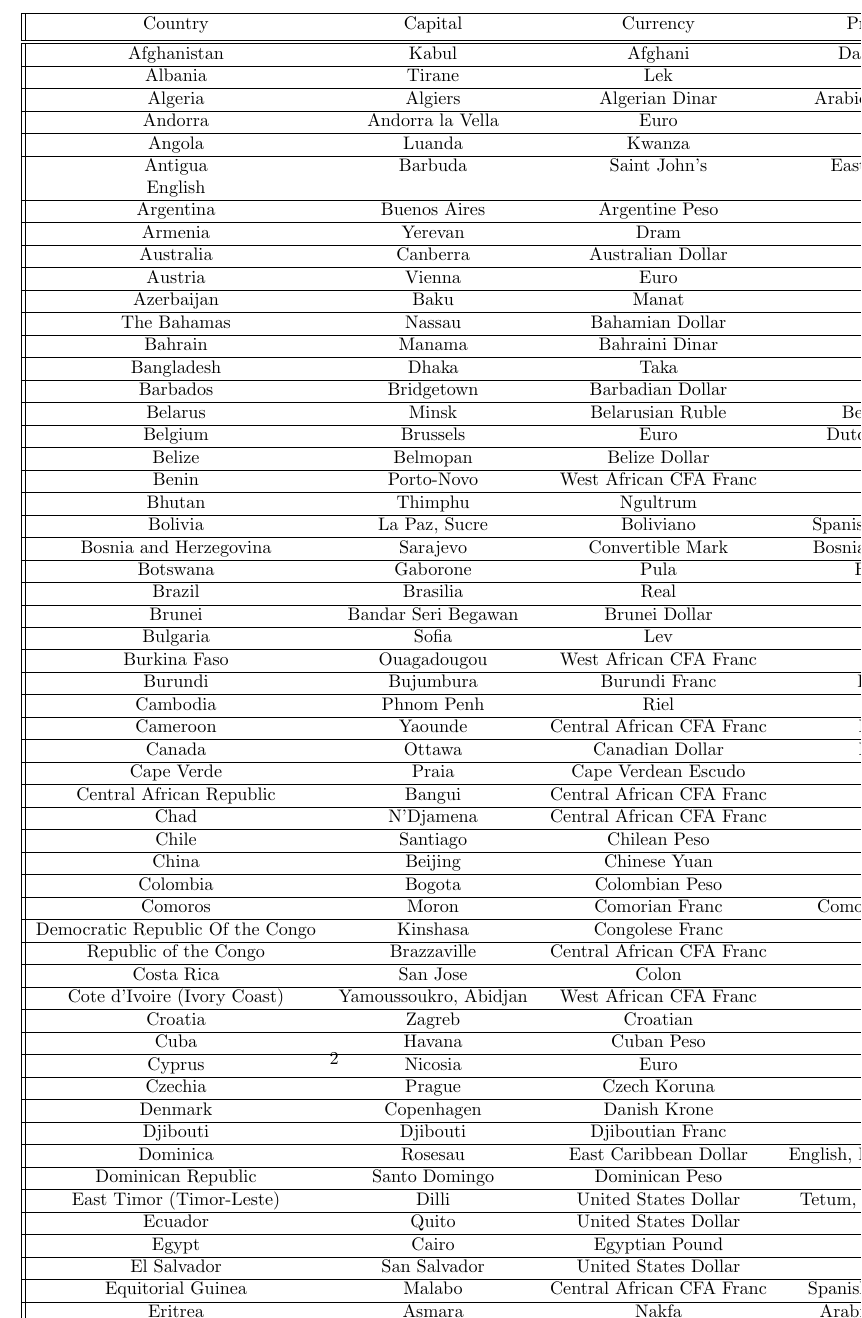
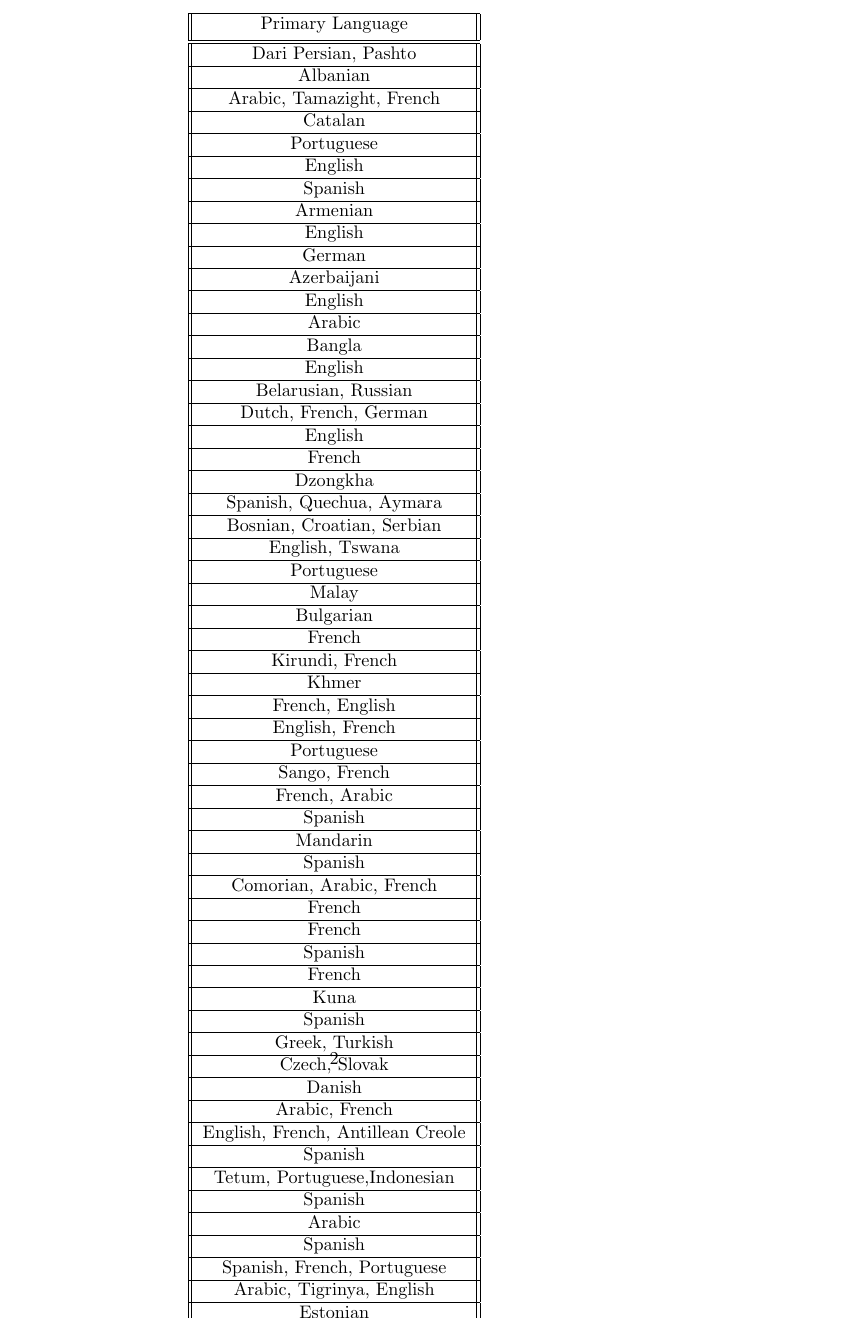
Before and after one commit to L0ud3r/CommaSeparatedValues, a LaTeX document (comma_separated_values/file.tex): part of page 2 of 2, cut at the place of the change. Compiled offline with pdfLaTeX.

Commit message:
Fixes Latex
myUtils -> replace_multiple - para dar replace a vários caracteres em vez de apenas um, útil para dar replace a " e a &, no caso do latex
no reader.py importar também função replace_multiple
dar fix ao Latex usando esta função
Fix em espaços no hline quando é apenas uma coluna em latex

```diff
--- a/comma_separated_values/file.tex
+++ b/comma_separated_values/file.tex
@@ -1,59 +0,0 @@
-\documentclass{article}\begin{document}\begin{center}\begin{tabular}{||c c c c ||} \hline Country & Capital & Currency & Primary Language \\ [0.5ex] \hline \hline
-Afghanistan & Kabul & Afghani & Dari Persian, Pashto \\ \hline
-Albania & Tirane & Lek & Albanian \\ \hline
-Algeria & Algiers & Algerian Dinar & Arabic, Tamazight, French \\ \hline
-Andorra & Andorra la Vella & Euro & Catalan \\ \hline
-Angola & Luanda & Kwanza & Portuguese \\ \hline
-Antigua & Barbuda & Saint John's & East Caribbean Dollar & English \\ \hline
-Argentina & Buenos Aires & Argentine Peso & Spanish \\ \hline
-Armenia & Yerevan & Dram & Armenian \\ \hline
-Australia & Canberra & Australian Dollar & English \\ \hline
-Austria & Vienna & Euro & German \\ \hline
-Azerbaijan & Baku & Manat & Azerbaijani \\ \hline
-The Bahamas & Nassau & Bahamian Dollar & English \\ \hline
-Bahrain & Manama & Bahraini Dinar & Arabic \\ \hline
-Bangladesh & Dhaka & Taka & Bangla \\ \hline
-Barbados & Bridgetown & Barbadian Dollar & English \\ \hline
-Belarus & Minsk & Belarusian Ruble & Belarusian, Russian \\ \hline
-Belgium & Brussels & Euro & Dutch, French, German \\ \hline
-Belize & Belmopan & Belize Dollar & English \\ \hline
-Benin & Porto-Novo & West African CFA Franc & French \\ \hline
-Bhutan & Thimphu & Ngultrum & Dzongkha \\ \hline
-Bolivia & La Paz, Sucre & Boliviano & Spanish, Quechua, Aymara \\ \hline
-Bosnia and Herzegovina & Sarajevo & Convertible Mark & Bosnian, Croatian, Serbian \\ \hline
-Botswana & Gaborone & Pula & English, Tswana \\ \hline
-Brazil & Brasilia & Real & Portuguese \\ \hline
-Brunei & Bandar Seri Begawan & Brunei Dollar & Malay \\ \hline
-Bulgaria & Sofia & Lev & Bulgarian \\ \hline
-Burkina Faso & Ouagadougou & West African CFA Franc & French \\ \hline
-Burundi & Bujumbura & Burundi Franc & Kirundi, French \\ \hline
-Cambodia & Phnom Penh & Riel & Khmer \\ \hline
-Cameroon & Yaounde & Central African CFA Franc & French, English \\ \hline
-Canada & Ottawa & Canadian Dollar & English, French \\ \hline
-Cape Verde & Praia & Cape Verdean Escudo & Portuguese \\ \hline
-Central African Republic & Bangui & Central African CFA Franc & Sango, French \\ \hline
-Chad & N'Djamena & Central African CFA Franc & French, Arabic \\ \hline
-Chile & Santiago & Chilean Peso & Spanish \\ \hline
-China & Beijing & Chinese Yuan & Mandarin \\ \hline
-Colombia & Bogota & Colombian Peso & Spanish \\ \hline
-Comoros & Moron & Comorian Franc & Comorian, Arabic, French \\ \hline
-Democratic Republic Of the Congo & Kinshasa & Congolese Franc & French \\ \hline
-Republic of the Congo & Brazzaville & Central African CFA Franc & French \\ \hline
-Costa Rica & San Jose & Colon & Spanish \\ \hline
-Cote d'Ivoire (Ivory Coast) & Yamoussoukro, Abidjan & West African CFA Franc & French \\ \hline
-Croatia & Zagreb & Croatian & Kuna \\ \hline
-Cuba & Havana & Cuban Peso & Spanish \\ \hline
-Cyprus & Nicosia & Euro & Greek, Turkish \\ \hline
-Czechia & Prague & Czech Koruna & Czech, Slovak \\ \hline
-Denmark & Copenhagen & Danish Krone & Danish \\ \hline
-Djibouti & Djibouti & Djiboutian Franc & Arabic, French \\ \hline
-Dominica & Rosesau & East Caribbean Dollar & English, French, Antillean Creole \\ \hline
-Dominican Republic & Santo Domingo & Dominican Peso & Spanish \\ \hline
-East Timor (Timor-Leste) & Dilli & United States Dollar & Tetum, Portuguese,Indonesian \\ \hline
-Ecuador & Quito & United States Dollar & Spanish \\ \hline
-Egypt & Cairo & Egyptian Pound & Arabic \\ \hline
-El Salvador & San Salvador & United States Dollar & Spanish \\ \hline
-Equitorial Guinea & Malabo & Central African CFA Franc & Spanish, French, Portuguese \\ \hline
-Eritrea & Asmara & Nakfa & Arabic, Tigrinya, English \\ \hline
-Estonia & Tallinn & Estonian Kroon, Euro & Estonian \\ \hline
-Ethiopia & Addis Ababa & Birr & Amharic \\ \hline
@@ -63 +0,0 @@ France & Paris & Euro, CFP Franc & French \\ \hline
-Gabon & Libreville & Central African CFA Franc & French \\ \hline
@@ -68,80 +1 @@ Ghana & Accra & Ghanaian Cedi & English \\ \hline
-Greece & Athens & Euro & Greek \\ \hline
-Grenada & St. George's & East Caribbean Dollar & English, Patois \\ \hline
-Guatemala & Guatemala City & Quetzal & Spanish \\ \hline
-Guinea & Conakry & Guinean Franc & French \\ \hline
-Guinea-Bissau & Bissau & West African CFA Franc & Portuguese \\ \hline
-Guyana & Georgetown & Guyanese Dollar & English \\ \hline
-Haiti & Port-au-Prince & Gourde & Haitian Creole, French \\ \hline
-Honduras & Tegucigalpa & Lempira & Spanish \\ \hline
-Hungary & Budapest & Forint & Hungarian \\ \hline
-Iceland & Reykjavik & Icelandic Krona & Icelandic \\ \hline
-India & New Delhi & Indian Rupee & Hindi, English \\ \hline
-Indonesia & Jakarta & Rupiah & Indonesian \\ \hline
-Iran & Tehran & Rial & Persian \\ \hline
-Iraq & Baghdad & Iraqi Dinar & Arabic, Kurdish \\ \hline
-Republic of Ireland & Dublin & Euro & English, Irish \\ \hline
-Israel & Jerusalem & Shekel & Hebrew, Arabic \\ \hline
-Italy & Rome & Euro & Italian \\ \hline
-Jamaica & Kingston & Jamaican Dollar & English \\ \hline
-Japan & Tokyo & Yen & Japanese \\ \hline
-Jordan & Amman & Jordanian Dinar & Arabic \\ \hline
-Kazakhstan & Astana & Tenge & Kazakh, Russian \\ \hline
-Kenya & Nairobi & Kenyan Shilling & Swahili, English \\ \hline
-Kiribati & Tarawa Atoll & Kiribati Dollar & English, Gilbertese \\ \hline
-North Korea & Pyongyang & North Korean Won & Korean \\ \hline
-South Korea & Seoul & South Korean Won & Korean \\ \hline
-Kosovo & Pristina & Euro & Albanian, Serbian \\ \hline
-Kuwait & Kuwait City & Kuwaiti Dollar & Arabic, English \\ \hline
-Kyrgyzstan & Bishkek & Som & Kyrgyz, Russian \\ \hline
-Laos & Vientiane & Kip & Lao (Laotian) \\ \hline
-Latvia & Riga & Lats & Latvian \\ \hline
-Lebanon & Beirut & Lebanese Pound & Arabic, French \\ \hline
-Lesotho & Maseru & Loti & Sesotho, English \\ \hline
-Liberia & Monrovia & Liberian Dollar & English \\ \hline
-Libya & Tripoli & Libyan Dinar & Arabic \\ \hline
-Liechtenstein & Vaduz & Swiss Franc & German \\ \hline
-Lithuania & Vilnius & Lithuanian Litas & Lithuanian \\ \hline
-Luxembourg & Luxembourg & Euro & German, French, Luxembourgish \\ \hline
-Macedonia & Skopje & Macedonian Denar & Macedonian \\ \hline
-Madagascar & Antananarivo & Malagasy Ariary & Malagasy, French, English \\ \hline
-Malawi & Lilongwe & Malawi Kwacha & English \\ \hline
-Malaysia & Kuala Lumpur & Ringgit & Malay \\ \hline
-Maldives & Male & Maldivian Rufiyaa & Dhivehi \\ \hline
-Mali & Bamako & West African CFA Franc & French \\ \hline
-Malta & Valletta & Euro & Maltese, English \\ \hline
-Marshall Islands & Majuro & United States Dollar & Marshallese, English \\ \hline
-Mauritania & Nouakchott & Ouguiya & Arabic \\ \hline
-Mauritius & Port Louis & Mauritian Rupee & English \\ \hline
-Mexico & Mexico City & Mexican Peso & Spanish \\ \hline
-Federal States of Micronesia & Palikir & United States Dollar & English \\ \hline
-Moldova & Chisinau & Moldovan Leu & Moldovan (Romanian) \\ \hline
-Monaco & Monaco & Euro & French, Italian, English \\ \hline
-Mongolia & Ulaanbaatar & Togrog & Mongolian \\ \hline
-Montenegro & Podgorica & Euro & Montenegrin \\ \hline
-Morocco & Rabat & Moroccan Dirham & Arabic \\ \hline
-Mozambique & Maputo & Mozambican Metical & Portuguese \\ \hline
-Myanmar (Burma) & Nypyidaw & Kyat & Burmese \\ \hline
-Namibia & Windhoek & Namibian Dollar & English, Afrikaans, German \\ \hline
-Nauru & Yaren & Australian Dollar & English, Nauran \\ \hline
-Nepal & Kathmandu & Nepalese Rupee & Nepali \\ \hline
-Netherlands & Amsterdam, The Hague & Euro & Dutch \\ \hline
-New Zealand & Wellington & New Zealand Dollar & English \\ \hline
-Nicaragua & Managua & Cordoba & Spanish \\ \hline
-Niger & Niamey & West African CFA Franc & French \\ \hline
-Nigeria & Abuja & Naira & English \\ \hline
-Norway & Oslo & Norwegian Krone & Norwegian \\ \hline
-Oman & Muscat & Omani Rial & Arabic \\ \hline
-Pakistan & Islamabad & Pakistani Rupee & Urdu, English \\ \hline
-Palau & Melekeok & United States Dollar & English, Palauan \\ \hline
-Panama & Panama City & Balboa & Spanish \\ \hline
-Papa New Guinea & Port Moresby Papa & Papa New Guinean Kina & English, Tok Pisin, Hiri Motu \\ \hline
-Paraguay & Asuncion & Guarani & Spanish, Guarani \\ \hline
-Peru & Lima & Nuevo Sol & Spanish \\ \hline
-Phillipines & Manila & Phillipine Peso & Filipino, English \\ \hline
-Poland & Warsaw & Zloty & Polish \\ \hline
-Portugal & Lisbon & Euro & Portuguese \\ \hline
-Qatar & Doha & Qatari Riyal & Arabic \\ \hline
-Romania & Bucharest & Romanian Rupee & Romanian \\ \hline
-Romania & Bucharest & Romanian Rupee & Romanian \\ \hline
-Russia & Moscow & Ruble & Russian \\ \hline
-Rwanda & Kigali & Rwandan Franc & Kinyarwanda, French, English \\ \hline\end{tabular}\end{center}\end{document}
+\documentclass{article}\begin{document}\begin{center}\begin{tabular}{||c ||} \hline Primary Language\\[0.5ex] \hline\hline Dari Persian, Pashto \\ \hline Albanian \\ \hline Arabic, Tamazight, French \\ \hline Catalan \\ \hline Portuguese \\ \hline English \\ \hline Spanish \\ \hline Armenian \\ \hline English \\ \hline German \\ \hline Azerbaijani \\ \hline English \\ \hline Arabic \\ \hline Bangla \\ \hline English \\ \hline Belarusian, Russian \\ \hline Dutch, French, German \\ \hline English \\ \hline French \\ \hline Dzongkha \\ \hline Spanish, Quechua, Aymara \\ \hline Bosnian, Croatian, Serbian \\ \hline English, Tswana \\ \hline Portuguese \\ \hline Malay \\ \hline Bulgarian \\ \hline French \\ \hline Kirundi, French \\ \hline Khmer \\ \hline French, English \\ \hline English, French \\ \hline Portuguese \\ \hline Sango, French \\ \hline French, Arabic \\ \hline Spanish \\ \hline Mandarin \\ \hline Spanish \\ \hline Comorian, Arabic, French \\ \hline French \\ \hline French \\ \hline Spanish \\ \hline French \\ \hline Kuna \\ \hline Spanish \\ \hline Greek, Turkish \\ \hline Czech, Slovak \\ \hline Danish \\ \hline Arabic, French \\ \hline English, French, Antillean Creole \\ \hline Spanish \\ \hline Tetum, Portuguese,Indonesian \\ \hline Spanish \\ \hline Arabic \\ \hline Spanish \\ \hline Spanish, French, Portuguese \\ \hline Arabic, Tigrinya, English \\ \hline Estonian \\ \hline Amharic \\ \hline English, Bau Fijian, Hindi \\ \hline Finnish, Swedish \\ \hline French \\ \hline French \\ \hline English \\ \hline Georgian \\ \hline German \\ \hline English \\ \hline Greek \\ \hline English, Patois \\ \hline Spanish \\ \hline French \\ \hline Portuguese \\ \hline English \\ \hline Haitian Creole, French \\ \hline Spanish \\ \hline Hungarian \\ \hline Icelandic \\ \hline Hindi, English \\ \hline Indonesian \\ \hline Persian \\ \hline Arabic, Kurdish \\ \hline English, Irish \\ \hline Hebrew, Arabic \\ \hline Italian \\ \hline English \\ \hline Japanese \\ \hline Arabic \\ \hline Kazakh, Russian \\ \hline Swahili, English \\ \hline English, Gilbertese \\ \hline Korean \\ \hline Korean \\ \hline Albanian, Serbian \\ \hline Arabic, English \\ \hline Kyrgyz, Russian \\ \hline Lao (Laotian) \\ \hline Latvian \\ \hline Arabic, French \\ \hline Sesotho, English \\ \hline English \\ \hline Arabic \\ \hline German \\ \hline Lithuanian \\ \hline German, French, Luxembourgish \\ \hline Macedonian \\ \hline Malagasy, French, English \\ \hline English \\ \hline Malay \\ \hline Dhivehi \\ \hline French \\ \hline Maltese, English \\ \hline Marshallese, English \\ \hline Arabic \\ \hline English \\ \hline Spanish \\ \hline English \\ \hline Moldovan (Romanian) \\ \hline French, Italian, English \\ \hline Mongolian \\ \hline Montenegrin \\ \hline Arabic \\ \hline Portuguese \\ \hline Burmese \\ \hline English, Afrikaans, German \\ \hline English, Nauran \\ \hline Nepali \\ \hline Dutch \\ \hline English \\ \hline Spanish \\ \hline French \\ \hline English \\ \hline Norwegian \\ \hline Arabic \\ \hline Urdu, English \\ \hline English, Palauan \\ \hline Spanish \\ \hline English, Tok Pisin, Hiri Motu \\ \hline Spanish, Guarani \\ \hline Spanish \\ \hline Filipino, English \\ \hline Polish \\ \hline Portuguese \\ \hline Arabic \\ \hline Romanian \\ \hline Romanian \\ \hline Russian \\ \hline Kinyarwanda, French, English \\ \hline \end{tabular}\end{center}\end{document}
```
Also changed, not shown: comma_separated_values/file.tex (7 more changed lines), 2 other files.
